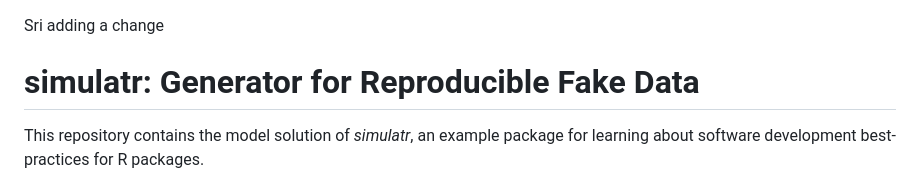
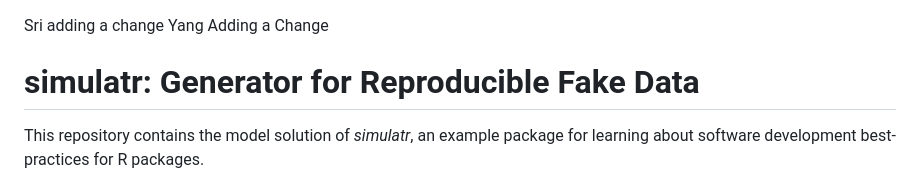
Before and after one commit to SesameYang/simulatr, a Markdown page: README.md, the part around the change. Drawn GitHub-style.

Commit message:
Yang made a change

```diff
--- a/README.md
+++ b/README.md
@@ -1,4 +1,5 @@
 Sri adding a change
+Yang Adding a Change
 # simulatr: Generator for Reproducible Fake Data
 
 This repository contains the model solution of *simulatr*,
```
